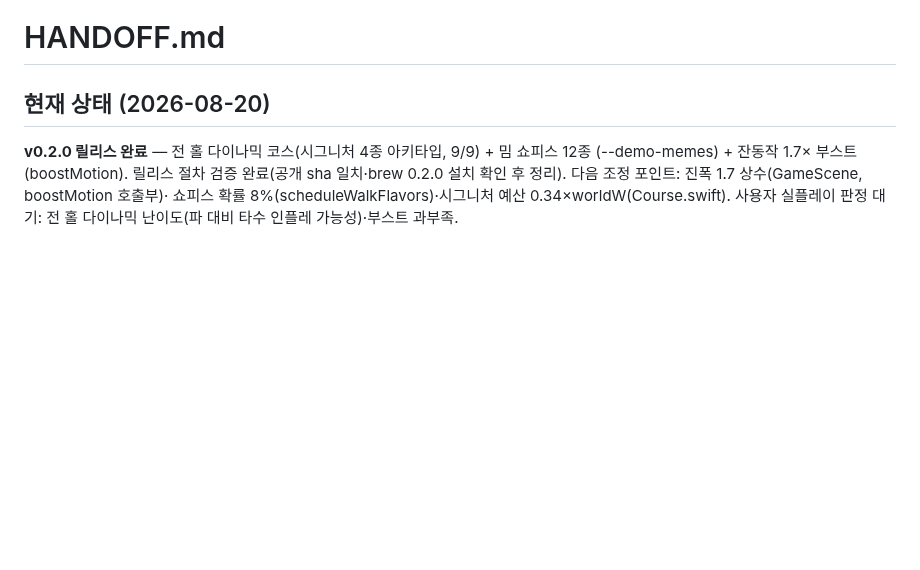
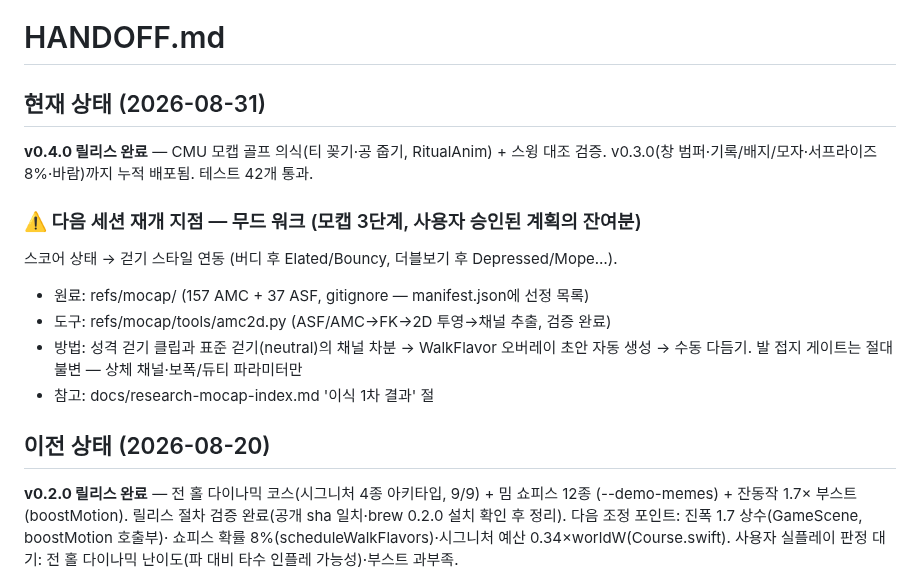
Before and after one commit to w0uldy0udaestar/mini-golf, a Markdown page: HANDOFF.md, the part around the change. Rendered like a GitHub page; blank space fills up the shorter version.

Commit message:
docs: HANDOFF — v0.4.0 릴리스·무드 워크 재개 지점 기록
Co-Authored-By: Claude Fable 5 <noreply@anthropic.com>
Claude-Session: https://claude.ai/code/session_01A2fzfvcHiMnhCfowYovCCw

```diff
--- a/HANDOFF.md
+++ b/HANDOFF.md
@@ -1,6 +1,19 @@
 # HANDOFF.md
 
-## 현재 상태 (2026-08-20)
+## 현재 상태 (2026-08-31)
+
+**v0.4.0 릴리스 완료** — CMU 모캡 골프 의식(티 꽂기·공 줍기, RitualAnim) + 스윙 대조 검증.
+v0.3.0(창 범퍼·기록/배지/모자·서프라이즈 8%·바람)까지 누적 배포됨. 테스트 42개 통과.
+
+### ⚠️ 다음 세션 재개 지점 — 무드 워크 (모캡 3단계, 사용자 승인된 계획의 잔여분)
+스코어 상태 → 걷기 스타일 연동 (버디 후 Elated/Bouncy, 더블보기 후 Depressed/Mope…).
+- 원료: refs/mocap/ (157 AMC + 37 ASF, gitignore — manifest.json에 선정 목록)
+- 도구: refs/mocap/tools/amc2d.py (ASF/AMC→FK→2D 투영→채널 추출, 검증 완료)
+- 방법: 성격 걷기 클립과 표준 걷기(neutral)의 채널 차분 → WalkFlavor 오버레이 초안
+  자동 생성 → 수동 다듬기. 발 접지 게이트는 절대 불변 — 상체 채널·보폭/듀티 파라미터만
+- 참고: docs/research-mocap-index.md '이식 1차 결과' 절
+
+## 이전 상태 (2026-08-20)
 
 **v0.2.0 릴리스 완료** — 전 홀 다이나믹 코스(시그니처 4종 아키타입, 9/9) + 밈 쇼피스 12종
 (--demo-memes) + 잔동작 1.7× 부스트(boostMotion). 릴리스 절차 검증 완료(공개 sha 일치·brew
```
